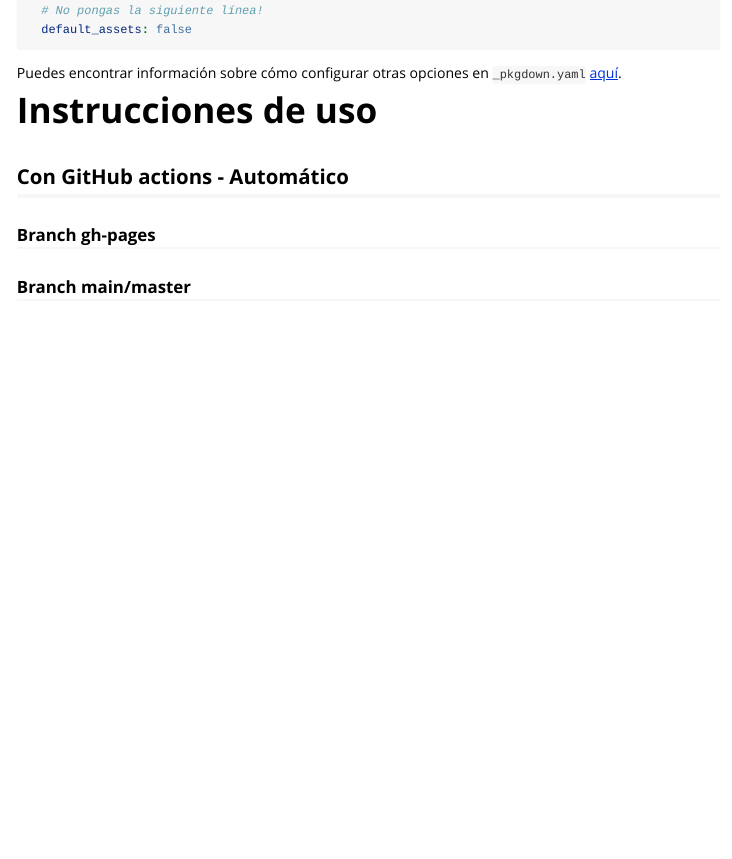
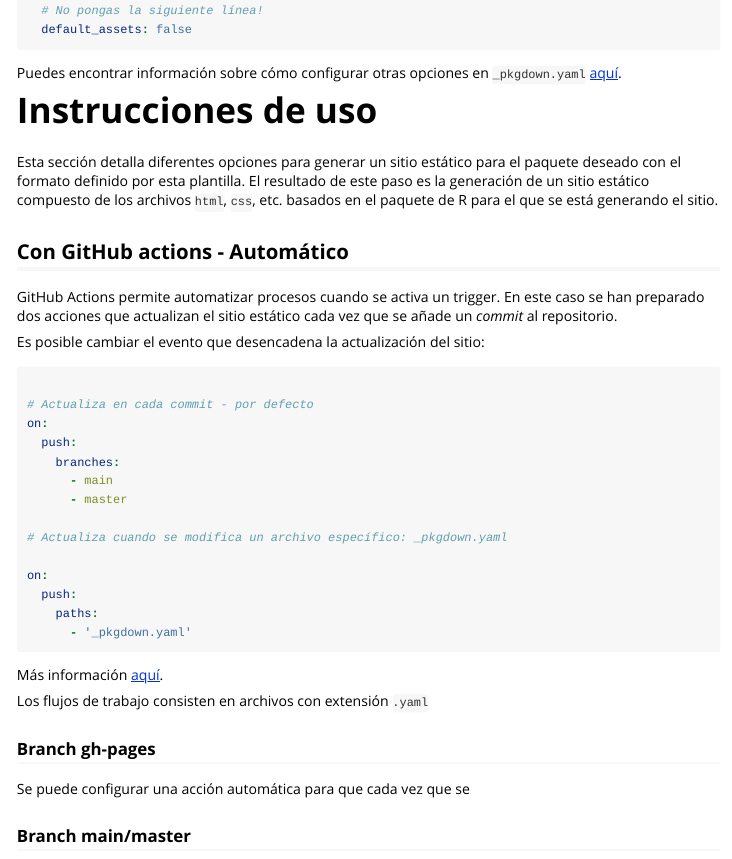
Before and after one commit to rOpenSpain/rostemplate, an R Markdown document (vignettes/pkgdowntemp.Rmd): the page in a window 1100 px wide, from 550 px down. Rendered offline with R 4.5, knitr and Pandoc, with nearby package versions.

Commit message:
Update docs

````diff
--- a/vignettes/pkgdowntemp.Rmd
+++ b/vignettes/pkgdowntemp.Rmd
@@ -50,9 +50,40 @@ Puedes encontrar información sobre cómo configurar otras opciones en `_pkgdown
 
 # Instrucciones de uso
 
+Esta sección detalla diferentes opciones para generar un sitio estático para el paquete deseado con el formato definido por esta plantilla. El resultado de este paso es la generación de un sitio estático compuesto de los archivos `html`, `css`, etc. basados en el paquete de R para el que se está generando el sitio.
+
+
 ## Con GitHub actions - Automático
 
+GitHub Actions permite automatizar procesos cuando se activa un trigger. En este caso se han preparado dos acciones que actualizan el sitio estático cada vez que se añade un *commit* al repositorio.
+
+Es posible cambiar el evento que desencadena la actualización del sitio:
+
+```yaml
+
+# Actualiza en cada commit - por defecto
+on:
+  push:
+    branches:
+      - main
+      - master
+
+# Actualiza cuando se modifica un archivo específico: _pkgdown.yaml
+
+on:
+  push:
+    paths:
+      - '_pkgdown.yaml'
+
+```
+
+Más información [aquí](https://docs.github.com/es/free-pro-team@latest/actions/reference/events-that-trigger-workflows).
+
+Los flujos de trabajo consisten en archivos con extensión `.yaml`
+
 ### Branch gh-pages
+
+Se puede configurar una acción automática para que cada vez que se
 
 
 
````
